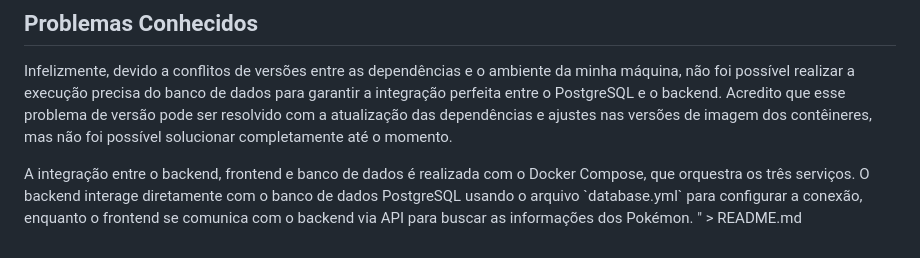
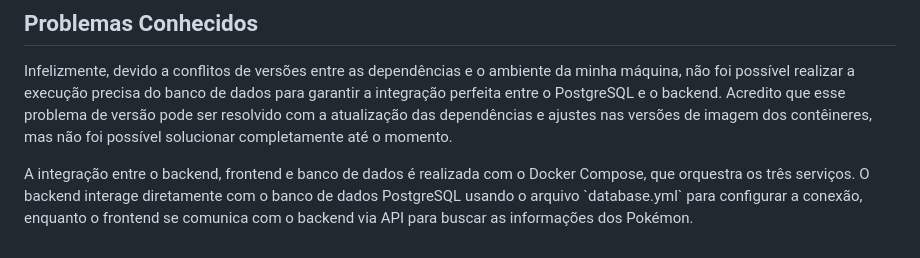
Before and after one commit to bezVanessa/Case-DevOps, a Markdown page: README.md, the part around the change. GitHub-like rendering.

```diff
--- a/README.md
+++ b/README.md
@@ -103,4 +103,3 @@ Define a tarefa \`db:load_init_sql\` para carregar o arquivo \`init.sql\` automa
 Infelizmente, devido a conflitos de versões entre as dependências e o ambiente da minha máquina, não foi possível realizar a execução precisa do banco de dados para garantir a integração perfeita entre o PostgreSQL e o backend. Acredito que esse problema de versão pode ser resolvido com a atualização das dependências e ajustes nas versões de imagem dos contêineres, mas não foi possível solucionar completamente até o momento.
 
 A integração entre o backend, frontend e banco de dados é realizada com o Docker Compose, que orquestra os três serviços. O backend interage diretamente com o banco de dados PostgreSQL usando o arquivo \`database.yml\` para configurar a conexão, enquanto o frontend se comunica com o backend via API para buscar as informações dos Pokémon.
-" > README.md
```
